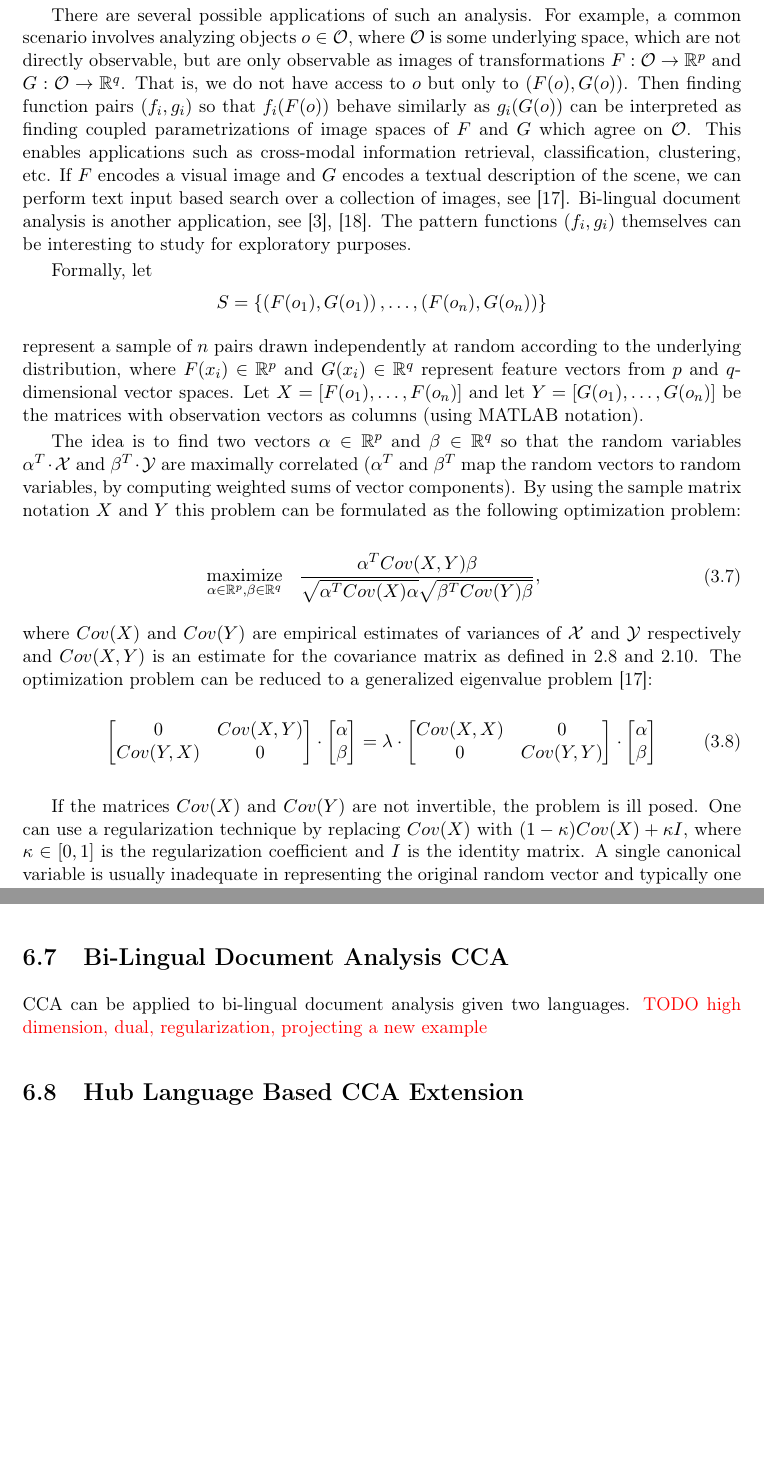
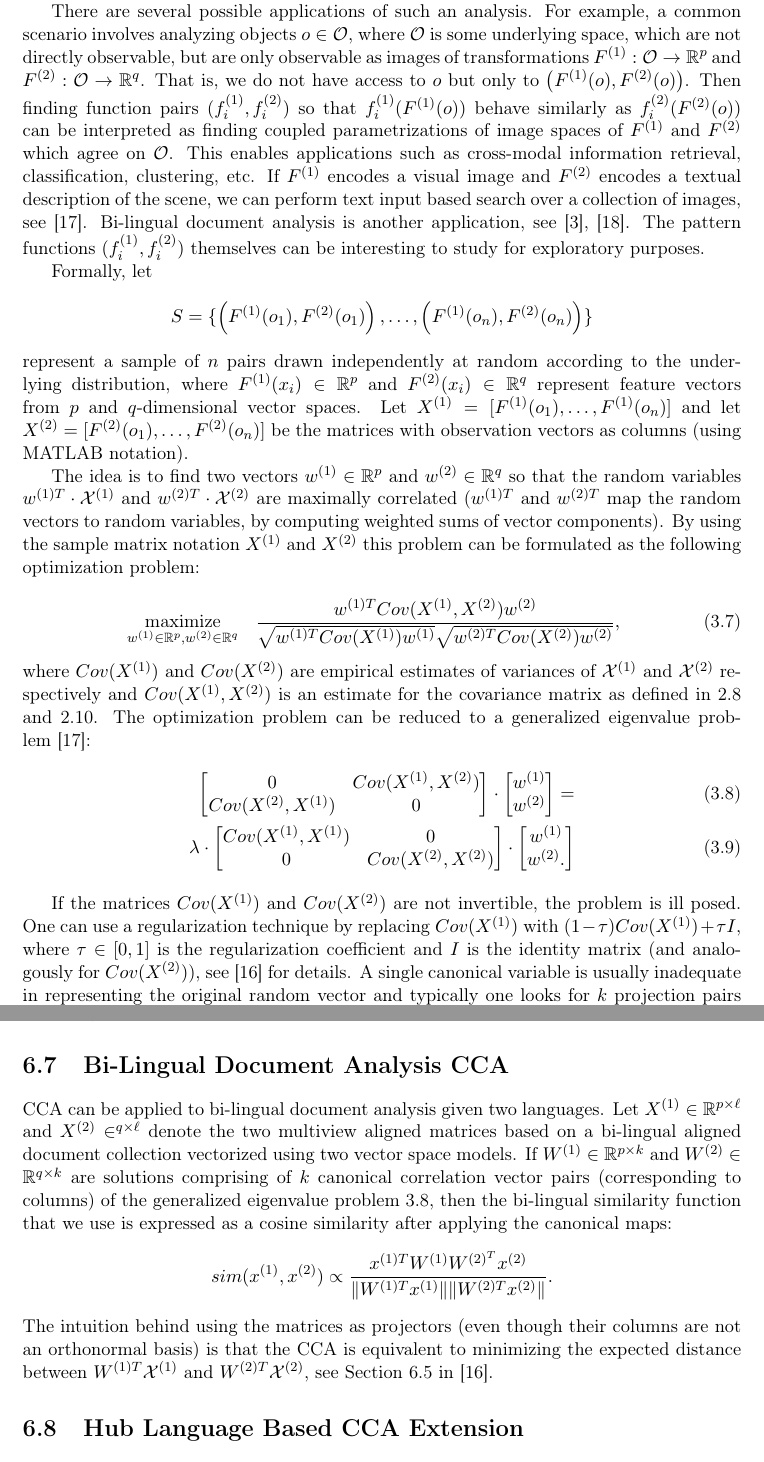
Before and after one commit to rupnikj/phd, a LaTeX thesis (ips-phd-thesis-eng-ieee.tex, which reads text-eng/main-chapter-background-related.tex, text-eng/main-chapter-cross-lingual-similarities.tex): two parts of pages 37 and 67 of 98, joined at a grey line, cut so that both start at the same text, the shorter picture padded with empty space. Compiled offline with pdfLaTeX.

Commit message:
cca details

```diff
--- a/text-eng/main-chapter-background-related.tex
+++ b/text-eng/main-chapter-background-related.tex
@@ -98,6 +98,8 @@ If the data matrix is centered, then the solution $U$ of TSVD and the eigenvecto
 
 \section{Canonical Correlation Analysis}\label{chap:background:cca}
 
-Canonical Correlation Analysis (CCA) ~\cite{Hotelling} is a general procedure for studying relationships between two sets of random variables. It is based on analyzing the cross-covariance matrix between two random vectors with the aim of identifying linear relationships between them. We will start with intuitions and then give a formal presentation.
+Canonical Correlation Analysis (CCA) ~\cite{Hotelling} is a general procedure for studying
+relationships between two sets of random variables. It is based on analyzing the
+cross-covariance matrix between two random vectors with the aim of identifying
+linear relationships between them. We will start with intuitions and then give a formal presentation.
 
-Roughly speaking, given two random vectors $\mathcal{X}$ and $\mathcal{Y}$ we are interested in ``non-trivial'' pairs of functions $(f,g)$ such that there is a ``dependence'' between $f(\mathcal{X})$ and $g(\mathcal{Y})$. The ``dependence'' we consider is linear (possibly in a Hilbert space). The ``non-triviality'' of the functions is a requirement that guards us against trivial solutions, such as $f(x) := 0 \cdot x$, $g(y) := 0 \cdot y$ - that is, $f(\mathcal{X})$ and $\mathcal{X}$ should share some information, and analogously for $g(\mathcal{Y})$ and $\mathcal{Y}$. In other words, $f$ and $g$ should not destroy the original signals. When we are interested in more than one good pair of functions, for instance, a family of pairs $(f_i,g_i)$, we typically require additional constraints to prevent non-trivial solutions by enforcing that $f_i\left(\mathcal{X}\right)$ and $f_{j \neq i}\left(\mathcal{X}\right)$ share no information, and similarly for $g_i$. We are interested in essentially different function pairs.
@@ -104,52 +119,71 @@ Roughly speaking, given two random vectors $\mathcal{X}$ and $\mathcal{Y}$ we ar
+different function pairs.
 
-There are several possible applications of such an analysis. For example, a common scenario involves analyzing objects $o \in \mathcal{O}$, where $\mathcal{O}$ is some underlying space, which are not directly observable, but are only observable as images of transformations $F: \mathcal{O} \rightarrow \RR^p$ and $G: \mathcal{O} \rightarrow \RR^q$. That is, we do not have access to $o$ but only to $\left(F(o), G(o)\right)$. Then finding function pairs $(f_i, g_i)$ so that $f_i(F(o))$ behave similarly as $g_i(G(o))$ can be interpreted as finding coupled parametrizations of image spaces of $F$ and $G$ which agree on $\mathcal{O}$. This enables applications such as cross-modal information retrieval, classification, clustering, etc. If $F$ encodes a visual image and $G$ encodes a textual description of the scene, we can perform text input based search over a collection of images, see~\cite{HardoonCCA}. Bi-lingual document analysis is another application, see~\cite{vinokourov2002inferring},~\cite{mrpqr}. The pattern functions $(f_i, g_i)$ themselves can be interesting to study for exploratory purposes.
+There are several possible applications of such an analysis. For example, a common scenario
+involves analyzing objects $o \in \mathcal{O}$, where $\mathcal{O}$ is some underlying space,
+which are not directly observable, but are only observable as images of transformations
+$F^{(1)}: \mathcal{O} \rightarrow \RR^p$ and $F^{(2)}: \mathcal{O} \rightarrow \RR^q$. That is,
+we do not have access to $o$ but only to $\left(F^{(1)}(o), F^{(2)}(o)\right)$. Then finding
+function pairs $(f^{(1)}_i, f^{(2)}_i)$ so that $f^{(1)}_i(F^{(1)}(o))$ behave similarly as $f^{(2)}_i(F^{(2)}(o))$
+can be interpreted as finding coupled parametrizations of image spaces of $F^{(1)}$ and $F^{(2)}$ which
+agree on $\mathcal{O}$. This enables applications such as cross-modal information retrieval,
+classification, clustering, etc. If $F^{(1)}$ encodes a visual image and $F^{(2)}$ encodes a
+textual description of the scene, we can perform text input based search over a collection
+of images, see~\cite{HardoonCCA}. Bi-lingual document analysis is another application,
+see~\cite{vinokourov2002inferring},~\cite{mrpqr}. The pattern functions $(f^{(1)}_i, f^{(2)}_i)$
+themselves can be interesting to study for exploratory purposes.
 
 Formally, let
-$$ S = \{ \left( F(o_1), G(o_1) \right), \ldots, \left( F(o_n), G(o_n) \right) \} $$
+$$ S = \{ \left( F^{(1)}(o_1), F^{(2)}(o_1) \right), \ldots, \left( F^{(1)}(o_n), F^{(2)}(o_n) \right) \} $$
 represent a sample of $n$ pairs drawn independently at random according to the underlying distribution,
-where $F(x_i) \in \RR^p$ and $G(x_i) \in \RR^q$ represent feature vectors from $p$ and $q$-dimensional
-vector spaces. Let $X=[F(o_1), \ldots, F(o_n)]$ and let $Y=[G(o_1), \ldots ,G(o_n)]$ be the matrices
+where $F^{(1)}(x_i) \in \RR^p$ and $F^{(2)}(x_i) \in \RR^q$ represent feature vectors from $p$ and $q$-dimensional
+vector spaces. Let $X^{(1)}=[F^{(1)}(o_1), \ldots, F^{(1)}(o_n)]$ and let $X^{(2)}=[F^{(2)}(o_1), \ldots ,F^{(2)}(o_n)]$ be the matrices
 with observation vectors as columns (using MATLAB notation).
 
-The idea is to find two vectors $\alpha \in \RR^p$ and $\beta \in \RR^q$ so that the random variables
-$\alpha^T \cdot \mathcal{X}$ and $\beta^T \cdot \mathcal{Y}$ are maximally correlated
-($\alpha^T$ and $\beta^T$ map the random vectors to random variables, by computing weighted
-sums of vector components). By using the sample matrix notation $X$ and $Y$ this problem can
+The idea is to find two vectors $w^{(1)} \in \RR^p$ and $w^{(2)} \in \RR^q$ so that the random variables
+$w^{(1)T} \cdot \mathcal{X}^{(1)}$ and $w^{(2)T} \cdot \mathcal{X}^{(2)}$ are maximally correlated
+($w^{(1)T}$ and $w^{(2)T}$ map the random vectors to random variables, by computing weighted
+sums of vector components). By using the sample matrix notation $X^{(1)}$ and $X^{(2)}$ this problem can
 be formulated as the following optimization problem:
 
 \begin{equation}\label{eq:background:cca:original}
 \begin{aligned}
-& \underset{\alpha \in \RR^{p}, \beta \in \RR^{q}}{\text{maximize}}
-& & \frac{\alpha^T Cov(X,Y) \beta}{\sqrt{\alpha^T Cov(X) \alpha} \sqrt{\beta^T Cov(Y) \beta}},
+& \underset{w^{(1)} \in \RR^{p}, w^{(2)} \in \RR^{q}}{\text{maximize}}
+& & \frac{w^{(1)T} Cov(X^{(1)},X^{(2)}) w^{(2)}}{\sqrt{w^{(1)T} Cov(X^{(1)}) w^{(1)}} \sqrt{w^{(2)T} Cov(X^{(2)}) w^{(2)}}},
 \end{aligned}
 \end{equation}
-where $Cov(X)$ and $Cov(Y)$ are empirical estimates of variances of $\mathcal{X}$ and $\mathcal{Y}$
-respectively and $Cov(X,Y)$ is an estimate for the covariance matrix as defined in~\ref{def:notation:empirical_covariance} and~\ref{def:notation:empirical_cross_covariance}.
- The optimization problem can be reduced to a generalized eigenvalue problem~\cite{HardoonCCA}:
+where $Cov(X^{(1)})$ and $Cov(X^{(2)})$ are empirical estimates of variances of $\mathcal{X}^{(1)}$ and $\mathcal{X}^{(2)}$
+respectively and $Cov(X^{(1)},X^{(2)})$ is an estimate for the covariance matrix as defined
+in~\ref{def:notation:empirical_covariance} and~\ref{def:notation:empirical_cross_covariance}.
+The optimization problem can be reduced to a generalized eigenvalue problem~\cite{HardoonCCA}:
 \begin{align}\label{eq:background:cca:eigen}
 \begin{bmatrix}
-    0       & Cov(X,Y) \\
-    Cov(Y,X)& 0
+    0       & Cov(X^{(1)},X^{(2)}) \\
+    Cov(X^{(2)},X^{(1)})& 0
 \end{bmatrix}
 \cdot
 \begin{bmatrix}
-    \alpha \\
-    \beta
+    w^{(1)} \\
+    w^{(2)}
 \end{bmatrix}
-=
+=\\
 \lambda
 \cdot
 \begin{bmatrix}
-    Cov(X,X) & 0 \\
-    0 &  Cov(Y,Y)
+    Cov(X^{(1)},X^{(1)}) & 0 \\
+    0 &  Cov(X^{(2)},X^{(2)})
 \end{bmatrix}
 \cdot
 \begin{bmatrix}
-    \alpha \\
-    \beta
+    w^{(1)} \\
+    w^{(2)}.
 \end{bmatrix}
 \end{align}
 
-If the matrices $Cov(X)$ and $Cov(Y)$ are not invertible, the problem is ill posed. One can use a regularization technique by replacing $Cov(X)$ with $(1- \kappa)Cov(X) + \kappa I$, where $\kappa \in [0,1]$ is the regularization coefficient and $I$ is the identity matrix.
-A single canonical variable is usually inadequate in representing the original random vector and typically one looks for $k$ projection pairs $(\alpha_1, \beta_1),\ldots,(\alpha_k, \beta_k)$, so that $\alpha_i$ and $\beta_i$ are highly correlated and $\alpha_i$ is uncorrelated with $\alpha_j$  for $j \neq i$ and analogously for $\beta$.
+If the matrices $Cov(X^{(1)})$ and $Cov(X^{(2)})$ are not invertible, the problem is ill posed.
+One can use a regularization technique by replacing $Cov(X^{(1)})$ with $(1- \tau)Cov(X^{(1)}) + \tau I$,
+where $\tau \in [0,1]$ is the regularization coefficient and $I$ is the identity matrix (and analogously for $Cov(X^{(2)})$),
+see~\cite{shawe-taylor04kernel} for details.
+A single canonical variable is usually inadequate in representing the original random vector and typically one
+looks for $k$ projection pairs $(w^{(1)}_1, w^{(2)}_1),\ldots,(w^{(1)}_k, w^{(2)}_k)$, so that $w^{(1)}_i$ and $w^{(2)}_i$ are
+highly correlated and $w^{(1)}_i$ is uncorrelated with $w^{(1)}_j$  for $j \neq i$ and analogously for $w^{(2)}$.
 
--- a/text-eng/main-chapter-cross-lingual-similarities.tex
+++ b/text-eng/main-chapter-cross-lingual-similarities.tex
@@ -226,8 +226,20 @@ $U_i$ as $U_i = Q_i R_i$, where $Q_i^TQ_i = I$ and $R_i$ is a triangular matrix.
 $P_i$ is then obtained by solving $R_i P_i = Q_i$.
 
 \section{Bi-Lingual Document Analysis CCA}\label{chap:crosslingual:CCA}
-CCA can be applied to bi-lingual document analysis given two languages.
-\textcolor{red}{TODO high dimension, dual, regularization, projecting a new example}
+CCA can be applied to bi-lingual document analysis given two languages. Let $X^{(1)} \in \RR^{p \times \ell}$
+and $X^{(2)} \in ^{q \times \ell}$ denote the two multiview aligned matrices based on a bi-lingual aligned
+document collection vectorized using two vector space models.
+If $W^{(1)}\in \RR^{p\times k}$ and $W^{(2)} \in \RR^{q\times k}$ are solutions comprising of $k$ canonical
+correlation vector pairs (corresponding to columns)
+of the generalized eigenvalue problem~\ref{eq:background:cca:eigen}, then
+the bi-lingual similarity function that we use is expressed as a cosine similarity
+after applying the canonical maps:
+$$sim(x^{(1)}, x^{(2)}) \propto \frac{x^{(1)T} W^{(1)}W^{(2)^T}x^{(2)}}{\norm{W^{(1)T}x^{(1)}} \norm{W^{(2)T}x^{(2)}}} .$$
+The intuition behind using the matrices as projectors (even though their columns are not an
+orthonormal basis) is that the CCA is equivalent to minimizing the expected
+distance between $W^{(1)T}\mathcal{X}^{(1)}$ and $W^{(2)T}\mathcal{X}^{(2)}$,
+see Section 6.5 in~\cite{shawe-taylor04kernel}.
+
 
 \section{Hub Language Based CCA Extension}\label{chap:crosslingual:hublang}
 Building cross-lingual similarity models based on comparable corpora is challenging for
```
Also changed, not shown: text-eng/main-chapter-extensions.tex (+1 -1 lines), text-eng/main-chapter-background-related.tex (83 more changed lines).
